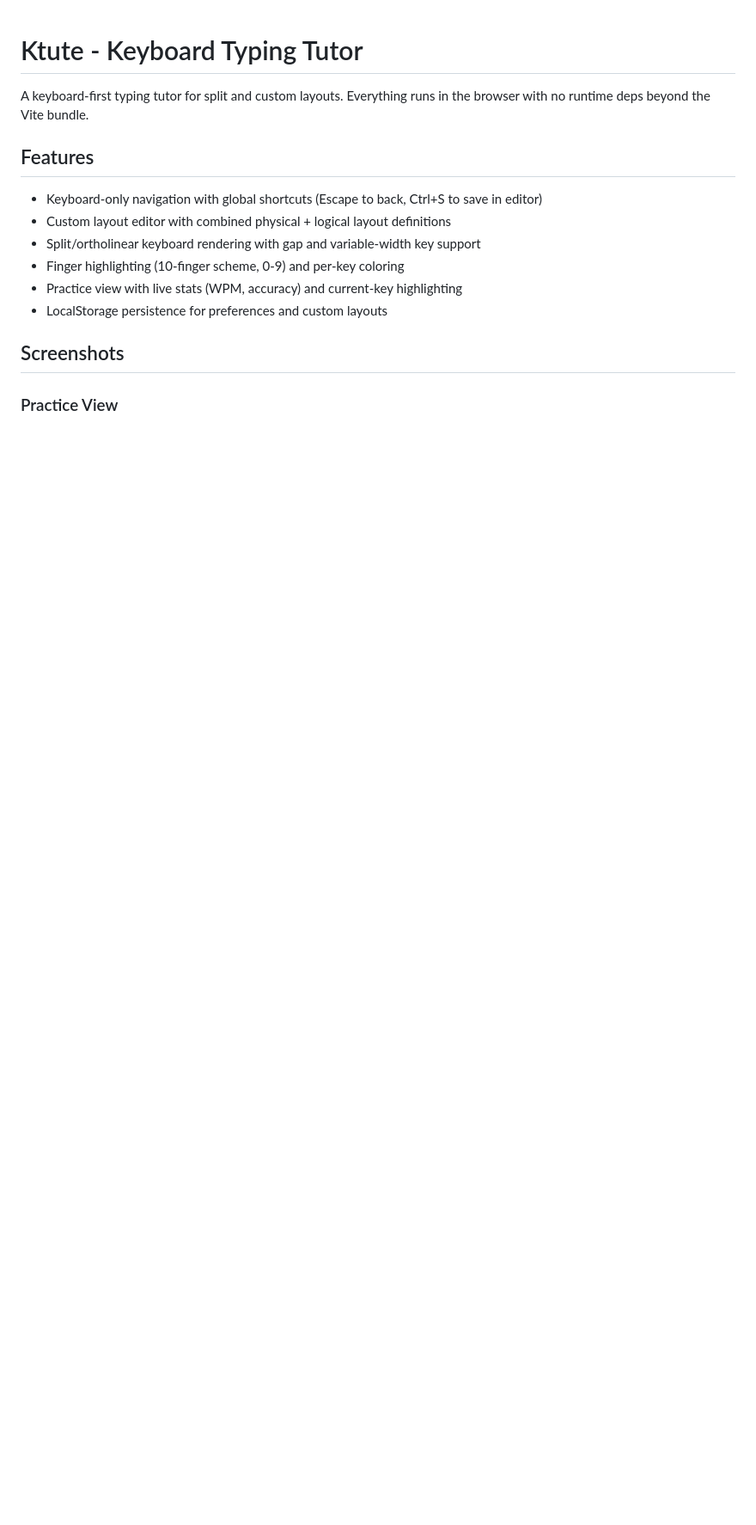
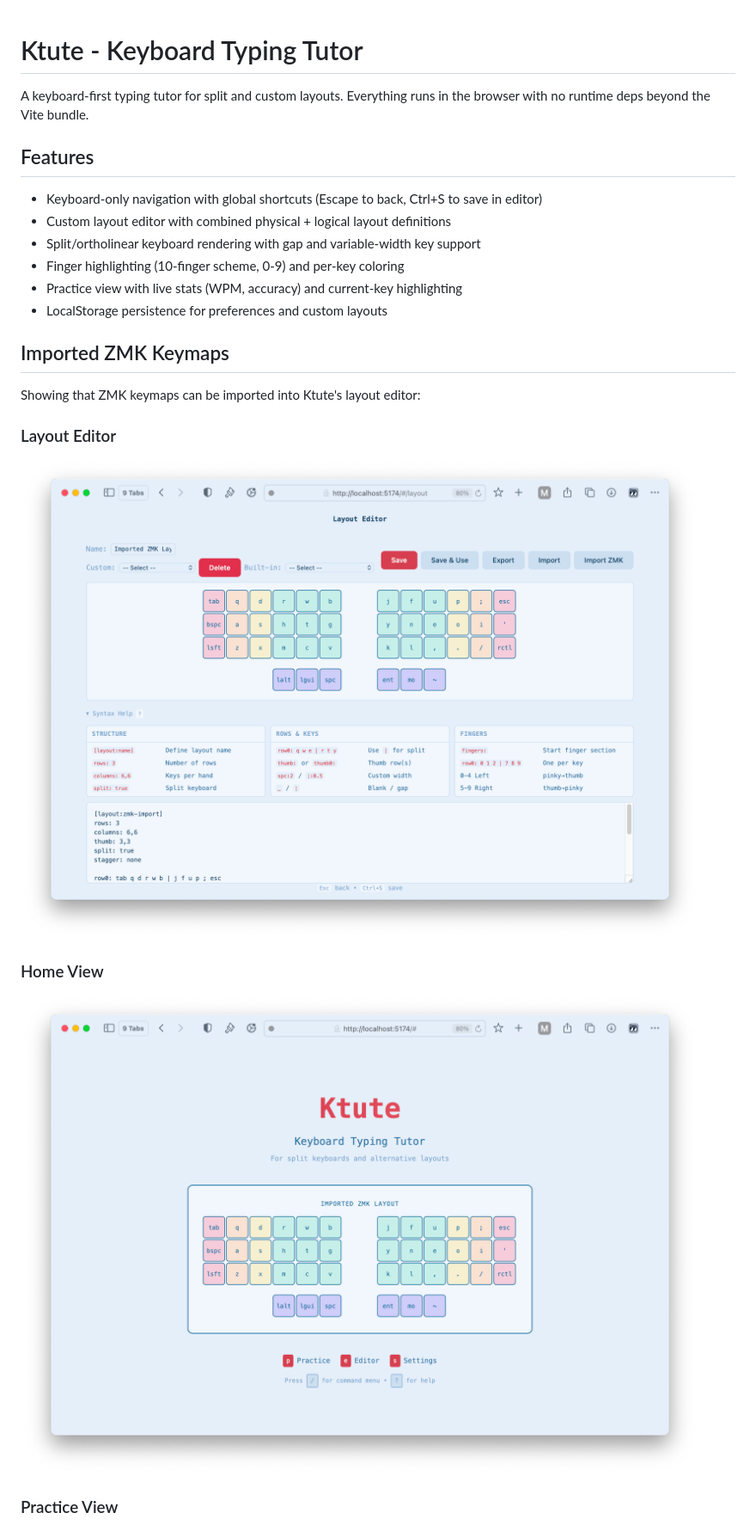
Before and after one commit to dickiedyce/Ktute, a Markdown page: README.md, the part around one of its changes. Shown at 86% size. GitHub-like rendering; pictures changed too: assets/Imported-editor.png (added), assets/Imported-home.png (added); blank space fills up the shorter version.

```diff
--- a/README.md
+++ b/README.md
@@ -10,6 +10,13 @@ A keyboard-first typing tutor for split and custom layouts. Everything runs in t
 - Practice view with live stats (WPM, accuracy) and current-key highlighting
 - LocalStorage persistence for preferences and custom layouts
 
-## Screenshots
+## Imported ZMK Keymaps
+Showing that ZMK keymaps can be imported into Ktute's layout editor:
+
+### Layout Editor
+![Layout Editor showing freshly imported ZMK keymap.](assets/Imported-editor.png)
+
+### Home View
+![Home View displaying imported keymap.](assets/Imported-home.png)
 
 ### Practice View
```
Also changed, not shown: other parts of README.md (+8 -7 lines), assets/Editor.png (deleted), assets/Imported-practice.png (added), assets/Practice.png (deleted).
